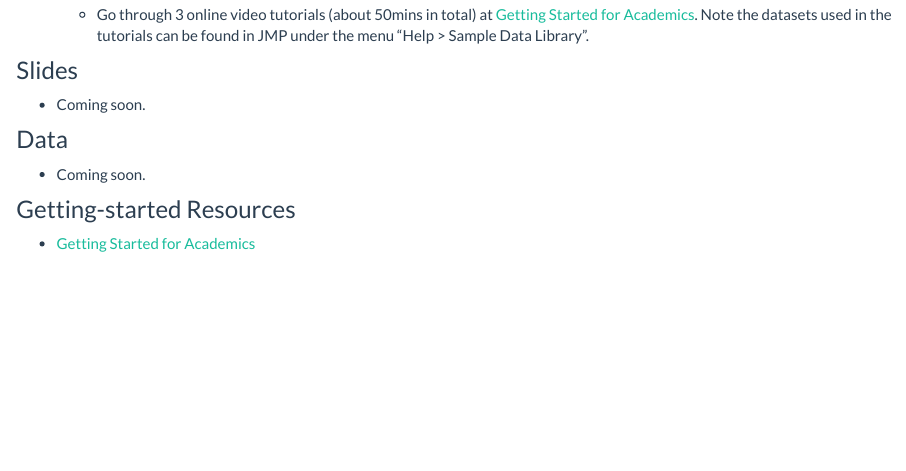
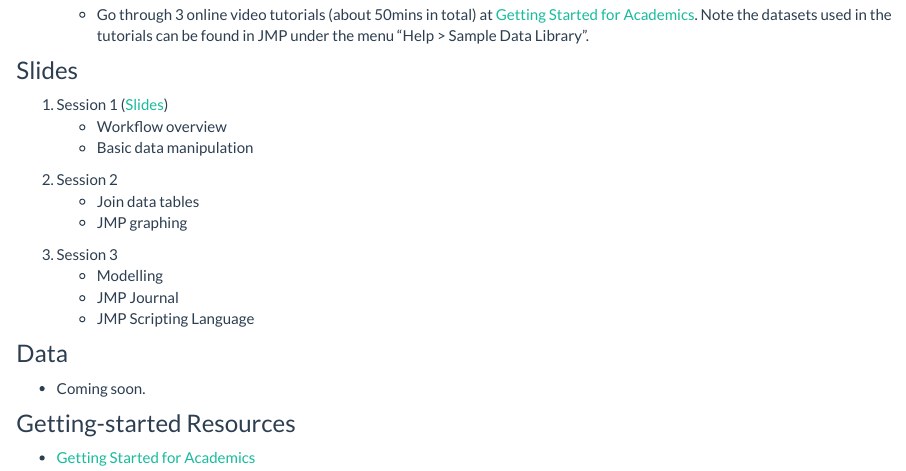
Before and after one commit to tdmdal/mma-jmp, an R Markdown document (index.Rmd): the page in a window 1100 px wide, from 440 px down. Rendered offline with R 4.5, knitr and Pandoc, with nearby package versions.

Commit message:
added slides for session 1

```diff
--- a/index.Rmd
+++ b/index.Rmd
@@ -27,7 +27,18 @@ title: "JMP Workshop"
 
 ### Slides
 
-* Coming soon.
+1. Session 1 ([Slides](jmp_bootcamp_part1.pdf))
+    * Workflow overview
+    * Basic data manipulation
+
+2. Session 2
+    * Join data tables
+    * JMP graphing
+
+3. Session 3
+    * Modelling
+    * JMP Journal
+    * JMP Scripting Language
 
 ### Data
 
```
Also changed, not shown: jmp_bootcamp_part1.pdf (added), 2 other files.
